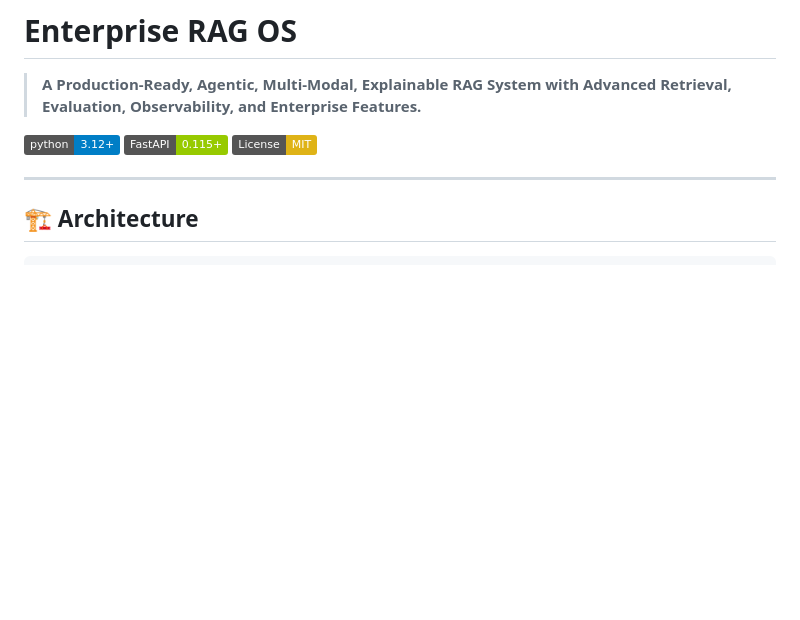
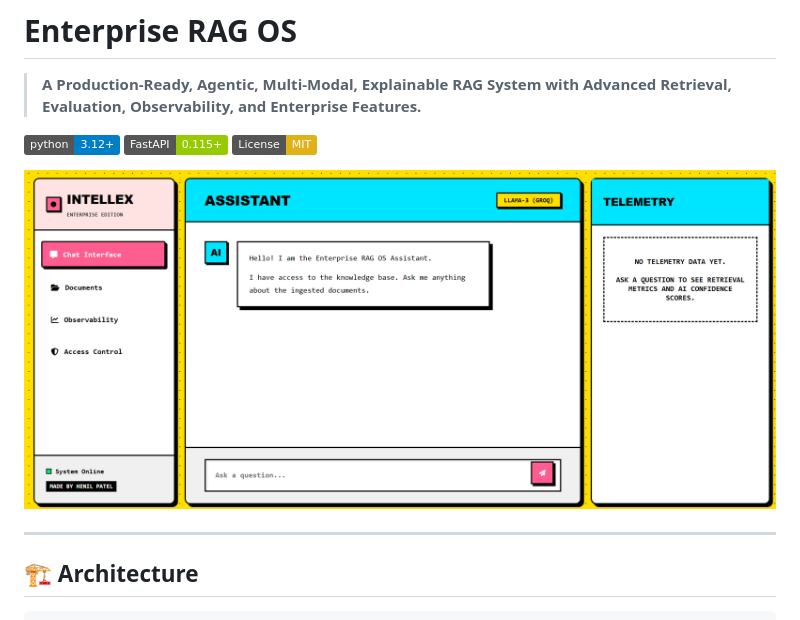
Before and after one commit to PS-HENIL-PATEL/L1-PROJECT, a Markdown page: README.md, the part around the change. Rendered like a GitHub page; pictures changed too: docs/diagrams/intellex-ui.png (added); badges without logos; blank space fills up the shorter version.

Commit message:
Add UI screenshot to README

```diff
--- a/README.md
+++ b/README.md
@@ -5,6 +5,8 @@
 [![Python 3.12+](https://img.shields.io/badge/python-3.12+-blue.svg)](https://www.python.org/downloads/)
 [![FastAPI](https://img.shields.io/badge/FastAPI-0.115+-green.svg)](https://fastapi.tiangolo.com)
 [![License: MIT](https://img.shields.io/badge/License-MIT-yellow.svg)](LICENSE)
+
+![Intellex UI Screenshot](./docs/diagrams/intellex-ui.png)
 
 ---
 
```
